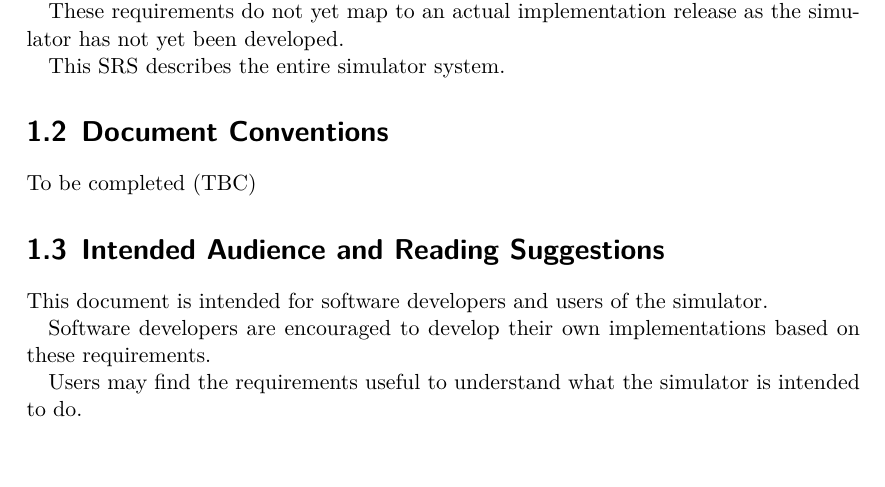
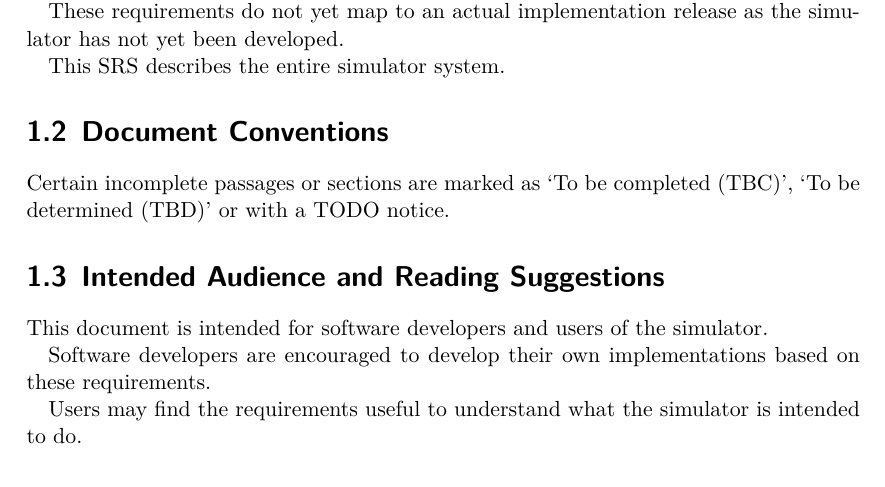
Before and after one commit to ftrader/blocksizesimulator-srs, a LaTeX document (blocksizesimulator-srs.tex): part of page 6 of 29, cut so that both start at the same text. Compiled offline with XeLaTeX.

Commit message:
add conventions; indent lists

```diff
--- a/blocksizesimulator-srs.tex
+++ b/blocksizesimulator-srs.tex
@@ -93,7 +93,8 @@ This SRS describes the entire simulator system.
 
 
 \section{Document Conventions}
-To be completed (TBC)
+Certain incomplete passages or sections are marked as `To be completed (TBC)',
+`To be determined (TBD)' or with a TODO notice.
 
 
 \section{Intended Audience and Reading Suggestions}
```
Also changed, not shown: blocksizesimulator-srs.tex (4 more changed lines). Lines whose indentation alone changed are shown as unchanged.
